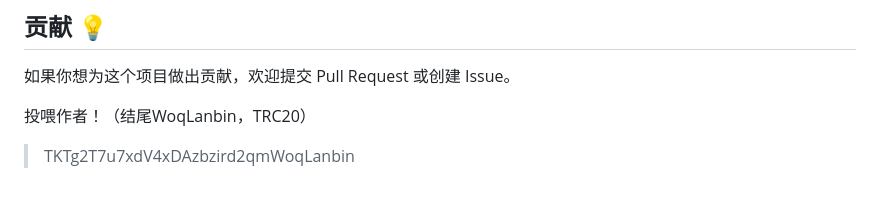
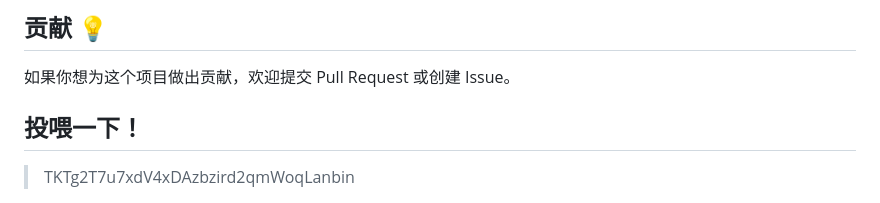
Before and after one commit to lanbinshijie/bili2text, a Markdown page: README.md, the part around one of its changes. GitHub-like rendering.

```diff
--- a/README.md
+++ b/README.md
@@ -98,5 +98,6 @@ print("转换完成！", output_path)
 ## 贡献 💡
 如果你想为这个项目做出贡献，欢迎提交 Pull Request 或创建 Issue。
 
-投喂作者！（结尾WoqLanbin，TRC20）
+## 投喂一下！
+
 > TKTg2T7u7xdV4xDAzbzird2qmWoqLanbin
```
Also changed, not shown: other parts of README.md (+4 -0 lines).
